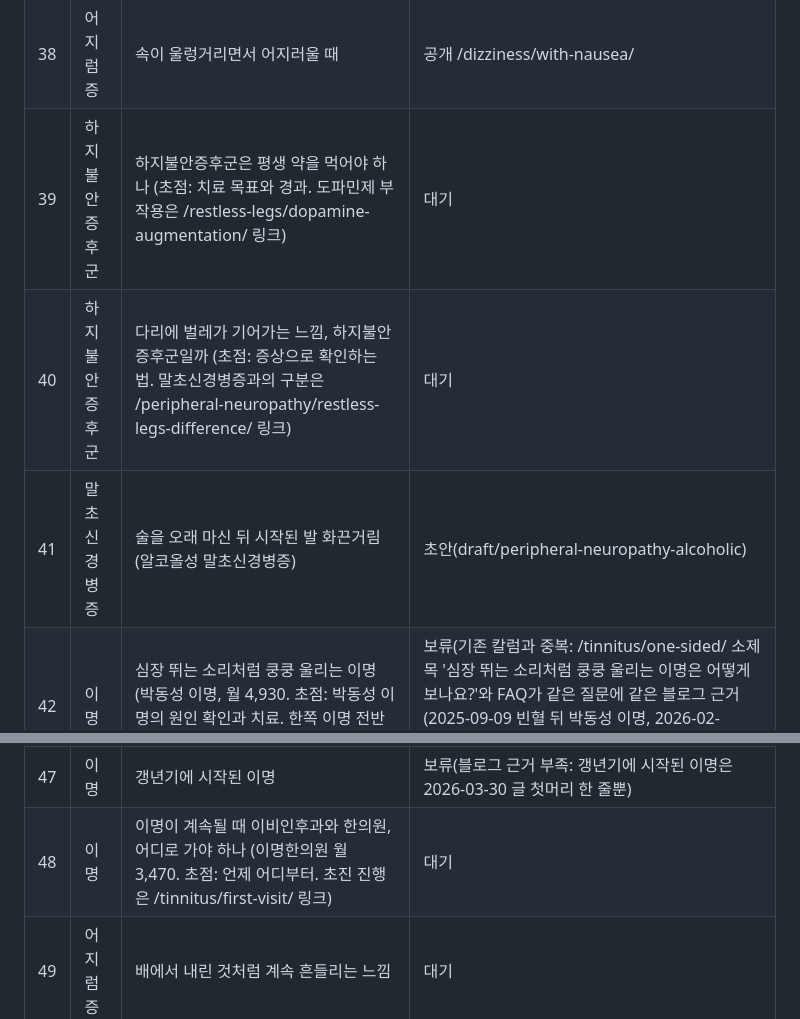
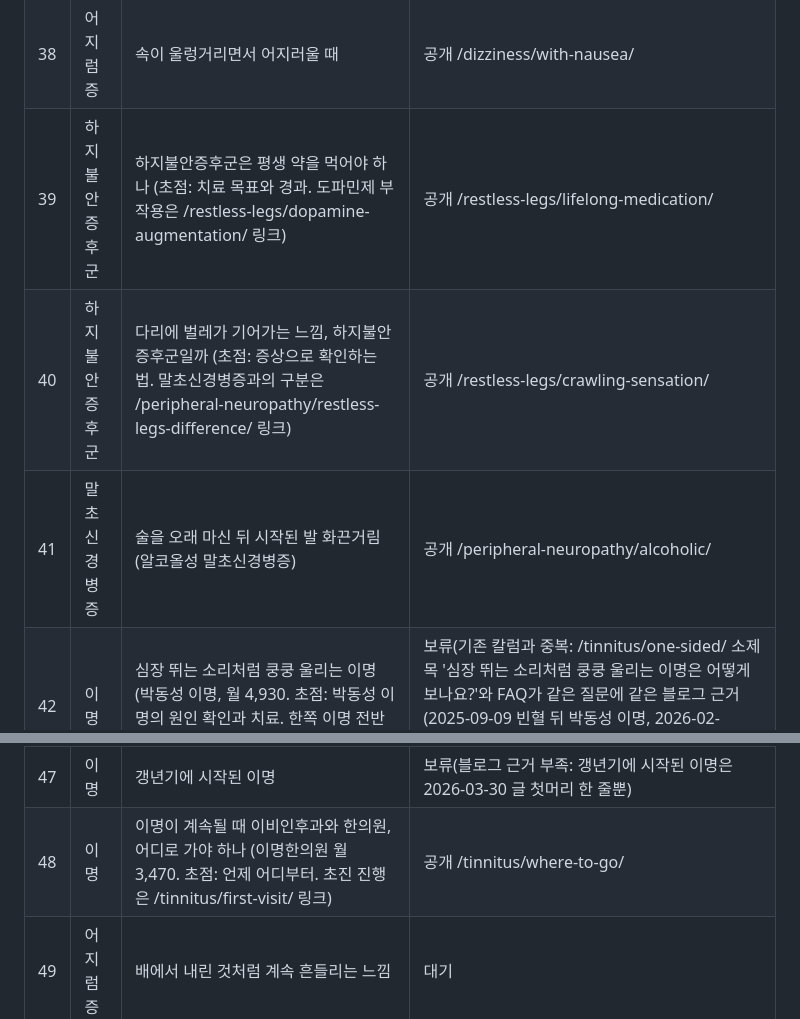
Before and after one commit to guwolkh/guwolkh.github.io, a Markdown page: 검수/칼럼_주제.md, 2 parts joined by grey strips. GitHub-like rendering.

Commit message:
칼럼 주제 목록: 39·40·41·48번 공개
Co-Authored-By: Claude <noreply@anthropic.com>

```diff
--- a/검수/칼럼_주제.md
+++ b/검수/칼럼_주제.md
@@ -45,16 +45,16 @@
 | 36 | 이명 | 귀가 아니라 머릿속에서 소리가 울릴 때 (뇌명. 블로그 근거가 적어 부족하면 보류) | 보류(블로그 근거 부족: 뇌명을 다룬 글이 2022-07-25 '6월처방' 속 사례 1편뿐, Drive에도 단독 사례 글 없음) |
 | 37 | 어지럼증 | 검사와 MRI가 정상인데 계속 어지러운 이유 (초점: 진단이 안 붙은 어지럼. 외출 공포는 /dizziness/fear-of-going-out/ 링크) | 보류(기존 칼럼과 중복: /dizziness/orthostatic/ 소제목 '검사에서 이상이 없다는데 왜 계속 어지러울까요?'와 FAQ, /dizziness/fear-of-going-out/ 소제목 '심인성 어지럼이라는데, 그럼 기분 탓인가요?'가 같은 질문에 같은 블로그 근거로 답함) |
 | 38 | 어지럼증 | 속이 울렁거리면서 어지러울 때 | 공개 /dizziness/with-nausea/ |
-| 39 | 하지불안증후군 | 하지불안증후군은 평생 약을 먹어야 하나 (초점: 치료 목표와 경과. 도파민제 부작용은 /restless-legs/dopamine-augmentation/ 링크) | 대기 |
-| 40 | 하지불안증후군 | 다리에 벌레가 기어가는 느낌, 하지불안증후군일까 (초점: 증상으로 확인하는 법. 말초신경병증과의 구분은 /peripheral-neuropathy/restless-legs-difference/ 링크) | 대기 |
-| 41 | 말초신경병증 | 술을 오래 마신 뒤 시작된 발 화끈거림 (알코올성 말초신경병증) | 초안(draft/peripheral-neuropathy-alcoholic) |
+| 39 | 하지불안증후군 | 하지불안증후군은 평생 약을 먹어야 하나 (초점: 치료 목표와 경과. 도파민제 부작용은 /restless-legs/dopamine-augmentation/ 링크) | 공개 /restless-legs/lifelong-medication/ |
+| 40 | 하지불안증후군 | 다리에 벌레가 기어가는 느낌, 하지불안증후군일까 (초점: 증상으로 확인하는 법. 말초신경병증과의 구분은 /peripheral-neuropathy/restless-legs-difference/ 링크) | 공개 /restless-legs/crawling-sensation/ |
+| 41 | 말초신경병증 | 술을 오래 마신 뒤 시작된 발 화끈거림 (알코올성 말초신경병증) | 공개 /peripheral-neuropathy/alcoholic/ |
 | 42 | 이명 | 심장 뛰는 소리처럼 쿵쿵 울리는 이명 (박동성 이명, 월 4,930. 초점: 박동성 이명의 원인 확인과 치료. 한쪽 이명 전반은 /tinnitus/one-sided/ 링크) | 보류(기존 칼럼과 중복: /tinnitus/one-sided/ 소제목 '심장 뛰는 소리처럼 쿵쿵 울리는 이명은 어떻게 보나요?'와 FAQ가 같은 질문에 같은 블로그 근거(2025-09-09 빈혈 뒤 박동성 이명, 2026-02-15·2026-03-30 경동맥 협착·S상 정맥동)로 답함. 블로그에 박동성 이명을 더 다룬 글 없음) |
 | 43 | 이명 | 턱이나 목을 움직일 때 커지는 이명 (턱관절·목 긴장) | 보류(블로그 근거 부족: 턱·목을 움직일 때 커지는 이명을 설명한 글 없음. 경추 도수치료·턱관절 치료를 거쳐 온 환자 언급만 2026-05-14·2026-09-19·2024-09-26) |
 | 44 | 말초신경병증 | 손 저림, 손목터널증후군과 어떻게 다른가 (손목터널증후군 월 27,760, 손저림 2,750. 초점: 구분법. 하지불안과의 구분은 /peripheral-neuropathy/restless-legs-difference/ 링크) | 보류(블로그 근거 부족: 손목터널증후군은 2023-02-10 CIDP 글에 한 줄 언급뿐, 손 저림 구분을 다룬 글 없음) |
 | 45 | 하지불안증후군 | 다리뿐 아니라 팔에도 생길 때 | 보류(기존 칼럼과 중복: /restless-legs/dopamine-augmentation/ 의 '팔까지 번지는' 증강 현상, 초안 draft/restless-legs-crawling-sensation 소제목 '다리만 그런가요? 팔에도 올 수 있나요?'가 같은 질문에 같은 블로그 근거로 답함) |
 | 46 | 어지럼증 | 두통과 함께 오는 어지럼, 전정편두통 (월 1,700) | 보류(블로그 근거 부족: '전정편두통'을 다룬 글 없음. 편두통은 다른 사례의 부수 증상으로만 나옴) |
 | 47 | 이명 | 갱년기에 시작된 이명 | 보류(블로그 근거 부족: 갱년기에 시작된 이명은 2026-03-30 글 첫머리 한 줄뿐) |
-| 48 | 이명 | 이명이 계속될 때 이비인후과와 한의원, 어디로 가야 하나 (이명한의원 월 3,470. 초점: 언제 어디부터. 초진 진행은 /tinnitus/first-visit/ 링크) | 대기 |
+| 48 | 이명 | 이명이 계속될 때 이비인후과와 한의원, 어디로 가야 하나 (이명한의원 월 3,470. 초점: 언제 어디부터. 초진 진행은 /tinnitus/first-visit/ 링크) | 공개 /tinnitus/where-to-go/ |
 | 49 | 어지럼증 | 배에서 내린 것처럼 계속 흔들리는 느낌 | 대기 |
 | 50 | 말초신경병증 | 발이 시릴 때, 수족냉증일까 말초신경병증일까 (수족냉증 월 10,580) | 대기 |
 | 51 | 말초신경병증 | 당뇨약(메트포르민)을 오래 먹은 뒤 발 저림 (초점: 약과 비타민B12 확인. 당뇨 신경병증 전반은 /peripheral-neuropathy/diabetic/ 링크) | 대기 |
```
